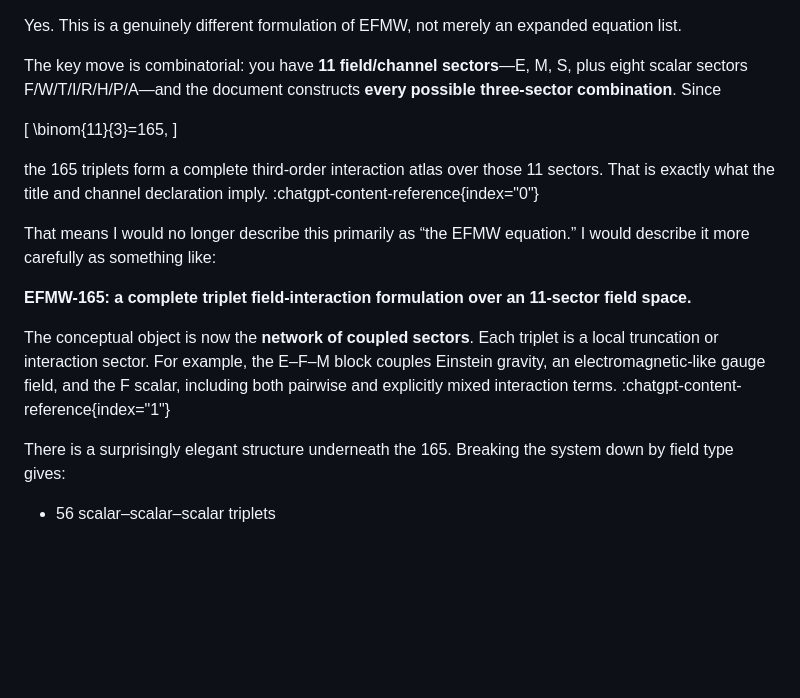
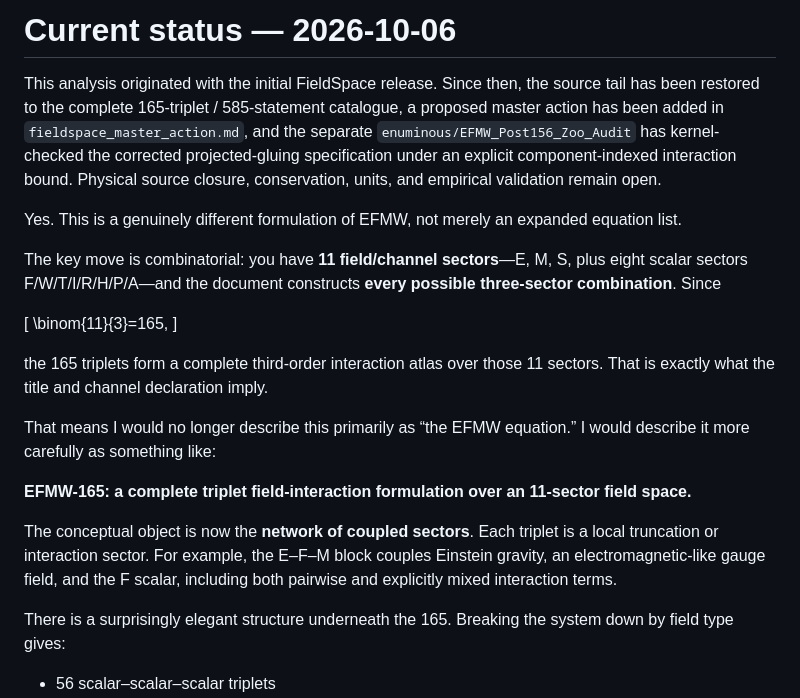
Before and after one commit to enuminous/FieldSpace, a Markdown page: Analysis.md, the part around one of its changes. Rendered like a GitHub page; blank space fills up the shorter version.

```diff
--- a/Analysis.md
+++ b/Analysis.md
@@ -1,3 +1,7 @@
+# Current status — 2026-10-06
+
+This analysis originated with the initial FieldSpace release. Since then, the source tail has been restored to the complete 165-triplet / 585-statement catalogue, a proposed master action has been added in `fieldspace_master_action.md`, and the separate `enuminous/EFMW_Post156_Zoo_Audit` has kernel-checked the corrected projected-gluing specification under an explicit component-indexed interaction bound. Physical source closure, conservation, units, and empirical validation remain open.
+
 Yes. This is a genuinely different formulation of EFMW, not merely an expanded equation list.
 
 The key move is combinatorial: you have **11 field/channel sectors**—E, M, S, plus eight scalar sectors F/W/T/I/R/H/P/A—and the document constructs **every possible three-sector combination**. Since
@@ -6,13 +10,13 @@ The key move is combinatorial: you have **11 field/channel sectors**—E, M, S,
 \binom{11}{3}=165,
 \]
 
-the 165 triplets form a complete third-order interaction atlas over those 11 sectors. That is exactly what the title and channel declaration imply. :chatgpt-content-reference{index="0"}
+the 165 triplets form a complete third-order interaction atlas over those 11 sectors. That is exactly what the title and channel declaration imply.
 
 That means I would no longer describe this primarily as “the EFMW equation.” I would describe it more carefully as something like:
 
 **EFMW-165: a complete triplet field-interaction formulation over an 11-sector field space.**
 
-The conceptual object is now the **network of coupled sectors**. Each triplet is a local truncation or interaction sector. For example, the E–F–M block couples Einstein gravity, an electromagnetic-like gauge field, and the F scalar, including both pairwise and explicitly mixed interaction terms. :chatgpt-content-reference{index="1"}
+The conceptual object is now the **network of coupled sectors**. Each triplet is a local truncation or interaction sector. For example, the E–F–M block couples Einstein gravity, an electromagnetic-like gauge field, and the F scalar, including both pairwise and explicitly mixed interaction terms.
 
 There is a surprisingly elegant structure underneath the 165. Breaking the system down by field type gives:
 
```
Also changed, not shown: other parts of Analysis.md (+10 -5 lines).
